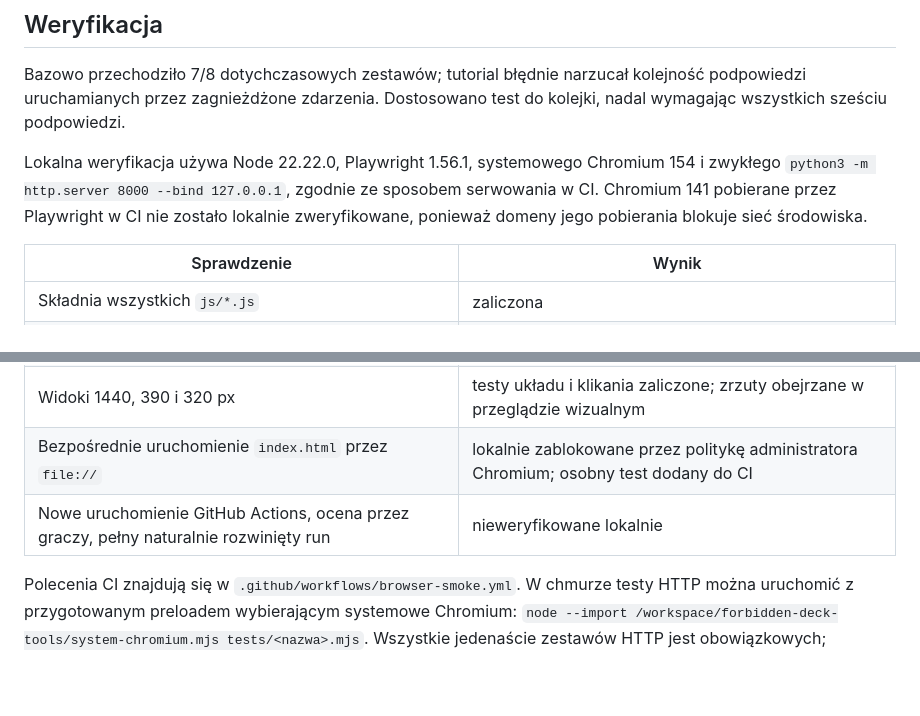
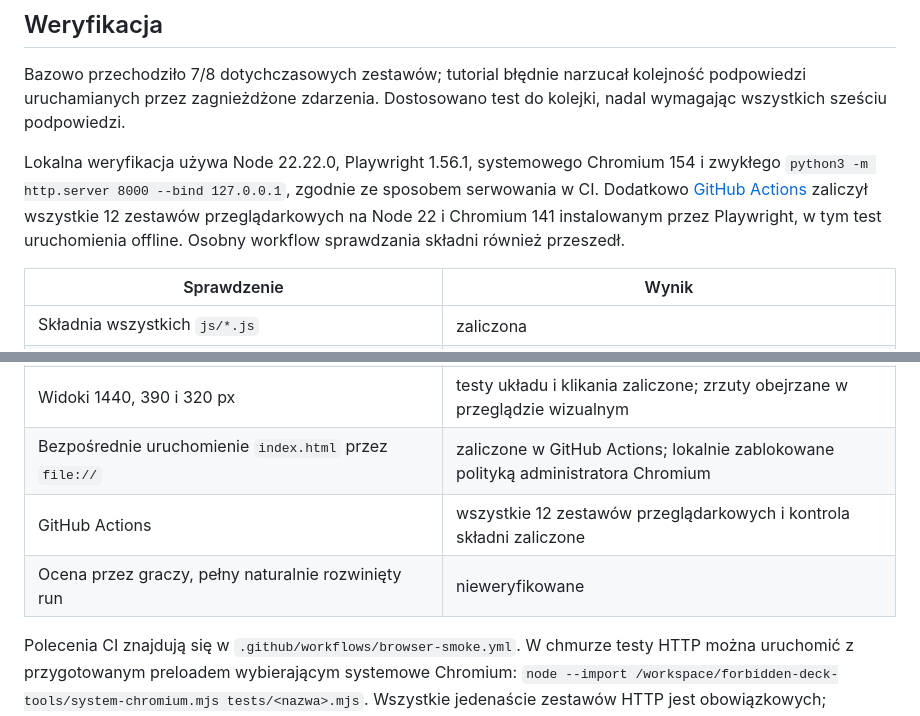
Before and after one commit to griffitskai/Forbidden-Deck, a Markdown page: docs/ITERATION_01.md, 2 parts joined by grey strips. Drawn GitHub-style; blank space fills up the shorter version.

Commit message:
Record successful CI validation including offline gameplay

```diff
--- a/docs/ITERATION_01.md
+++ b/docs/ITERATION_01.md
@@ -22,7 +22,7 @@ Ponowne obejrzenie zachowuje pierwszy zapisany wybór nowej prezentacji. Stary z
 
 Bazowo przechodziło 7/8 dotychczasowych zestawów; tutorial błędnie narzucał kolejność podpowiedzi uruchamianych przez zagnieżdżone zdarzenia. Dostosowano test do kolejki, nadal wymagając wszystkich sześciu podpowiedzi.
 
-Lokalna weryfikacja używa Node 22.22.0, Playwright 1.56.1, systemowego Chromium 154 i zwykłego `python3 -m http.server 8000 --bind 127.0.0.1`, zgodnie ze sposobem serwowania w CI. Chromium 141 pobierane przez Playwright w CI nie zostało lokalnie zweryfikowane, ponieważ domeny jego pobierania blokuje sieć środowiska.
+Lokalna weryfikacja używa Node 22.22.0, Playwright 1.56.1, systemowego Chromium 154 i zwykłego `python3 -m http.server 8000 --bind 127.0.0.1`, zgodnie ze sposobem serwowania w CI. Dodatkowo [GitHub Actions](https://github.com/griffitskai/Forbidden-Deck/actions/runs/38627762066) zaliczył wszystkie 12 zestawów przeglądarkowych na Node 22 i Chromium 141 instalowanym przez Playwright, w tym test uruchomienia offline. Osobny workflow sprawdzania składni również przeszedł.
 
 | Sprawdzenie | Wynik |
 | --- | --- |
@@ -35,8 +35,9 @@ Lokalna weryfikacja używa Node 22.22.0, Playwright 1.56.1, systemowego Chromium
 | Bossowie Aktów I/II i oba przejścia między aktami | zaliczone na deterministycznych konfiguracjach Standard |
 | Boss Aktu III | zaliczony trzema istniejącymi buildami: Obrona, Statusy, Duo |
 | Widoki 1440, 390 i 320 px | testy układu i klikania zaliczone; zrzuty obejrzane w przeglądzie wizualnym |
-| Bezpośrednie uruchomienie `index.html` przez `file://` | lokalnie zablokowane przez politykę administratora Chromium; osobny test dodany do CI |
-| Nowe uruchomienie GitHub Actions, ocena przez graczy, pełny naturalnie rozwinięty run | nieweryfikowane lokalnie |
+| Bezpośrednie uruchomienie `index.html` przez `file://` | zaliczone w GitHub Actions; lokalnie zablokowane polityką administratora Chromium |
+| GitHub Actions | wszystkie 12 zestawów przeglądarkowych i kontrola składni zaliczone |
+| Ocena przez graczy, pełny naturalnie rozwinięty run | nieweryfikowane |
 
 Polecenia CI znajdują się w `.github/workflows/browser-smoke.yml`. W chmurze testy HTTP można uruchomić z przygotowanym preloadem wybierającym systemowe Chromium: `node --import /workspace/forbidden-deck-tools/system-chromium.mjs tests/<nazwa>.mjs`. Wszystkie jedenaście zestawów HTTP jest obowiązkowych; `offline-check.mjs` ma osobny, jawny wynik. Nie wyłączamy polityki przeglądarki, aby go zaliczyć.
 
```
